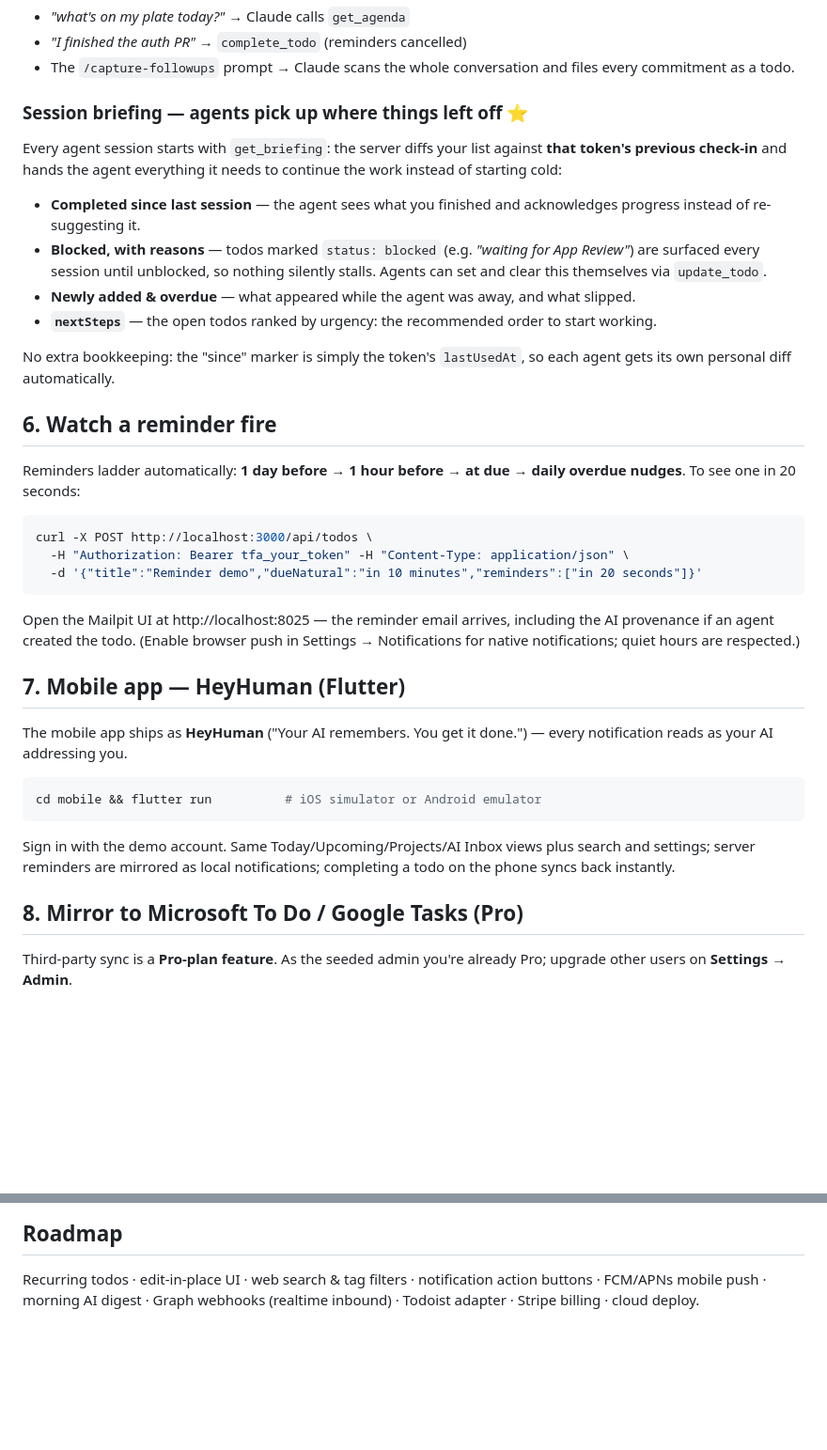
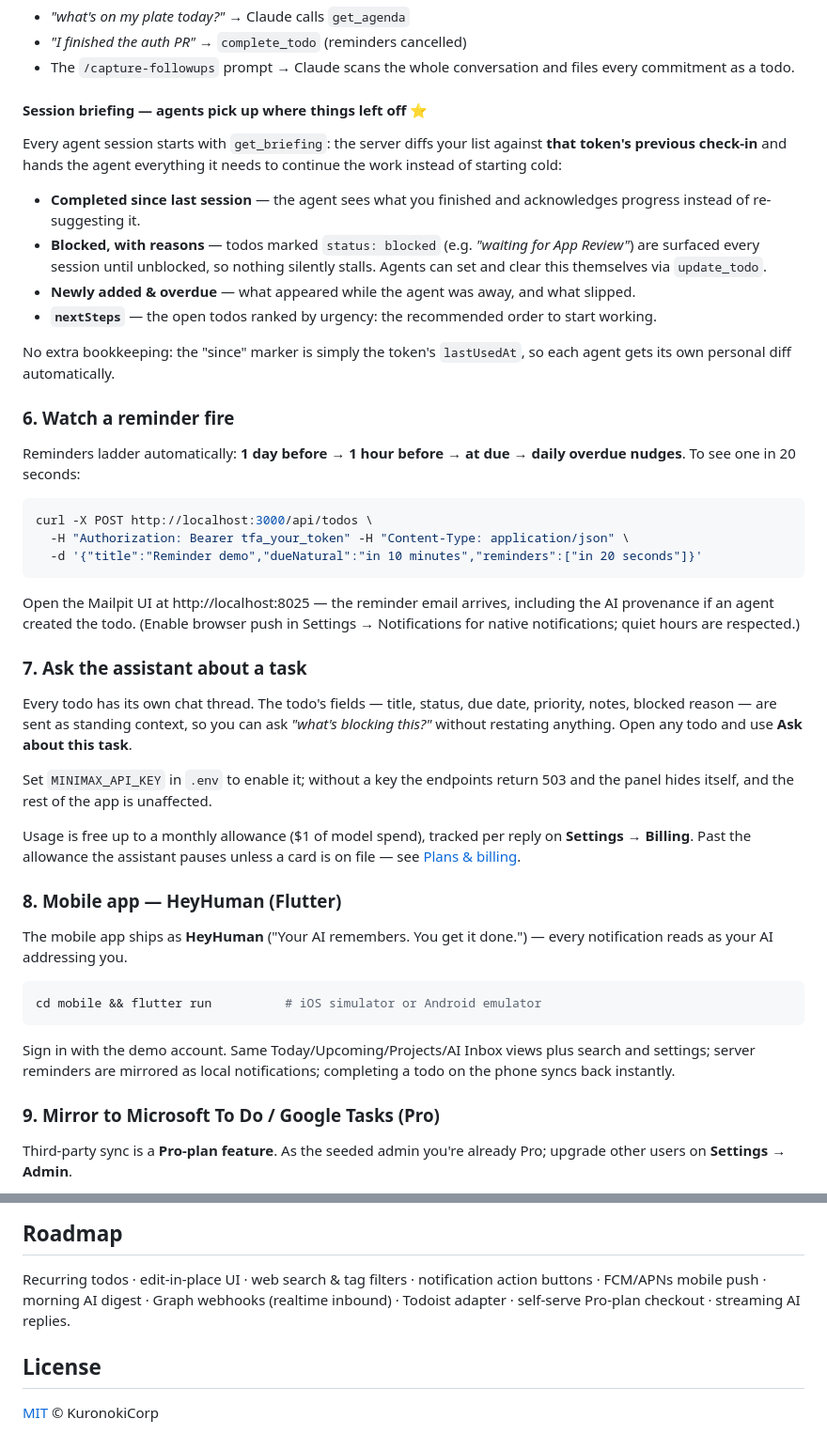
Before and after one commit to KuronokiCorp/AskHumanToWork, a Markdown page: README.md, 2 parts joined by grey strips. Shown at 94% size. Drawn GitHub-style; blank space fills up the shorter version.

````diff
--- a/README.md
+++ b/README.md
@@ -120,7 +127,7 @@ Also try:
 - The `/capture-followups` prompt → Claude scans the whole conversation and files every commitment
   as a todo.
 
-### Session briefing — agents pick up where things left off ⭐
+#### Session briefing — agents pick up where things left off ⭐
 
 Every agent session starts with `get_briefing`: the server diffs your list against **that token's
 previous check-in** and hands the agent everything it needs to continue the work instead of
@@ -137,7 +144,7 @@ starting cold:
 No extra bookkeeping: the "since" marker is simply the token's `lastUsedAt`, so each agent gets
 its own personal diff automatically.
 
-## 6. Watch a reminder fire
+### 6. Watch a reminder fire
 
 Reminders ladder automatically: **1 day before → 1 hour before → at due → daily overdue nudges**.
 To see one in 20 seconds:
@@ -152,7 +159,20 @@ Open the Mailpit UI at http://localhost:8025 — the reminder email arrives, inc
 provenance if an agent created the todo. (Enable browser push in Settings → Notifications for
 native notifications; quiet hours are respected.)
 
-## 7. Mobile app — HeyHuman (Flutter)
+### 7. Ask the assistant about a task
+
+Every todo has its own chat thread. The todo's fields — title, status, due date, priority, notes,
+blocked reason — are sent as standing context, so you can ask *"what's blocking this?"* without
+restating anything. Open any todo and use **Ask about this task**.
+
+Set `MINIMAX_API_KEY` in `.env` to enable it; without a key the endpoints return 503 and the panel
+hides itself, and the rest of the app is unaffected.
+
+Usage is free up to a monthly allowance ($1 of model spend), tracked per reply on
+**Settings → Billing**. Past the allowance the assistant pauses unless a card is on file — see
+[Plans & billing](#plans--billing).
+
+### 8. Mobile app — HeyHuman (Flutter)
 
 The mobile app ships as **HeyHuman** ("Your AI remembers. You get it done.") — every notification
 reads as your AI addressing you.
@@ -162,9 +182,10 @@ cd mobile && flutter run          # iOS simulator or Android emulator
 ```
 
 Sign in with the demo account. Same Today/Upcoming/Projects/AI Inbox views plus search and settings;
-server reminders are mirrored as local notifications; completing a todo on the phone syncs back instantly.
+server reminders are mirrored as local notifications; completing a todo on the phone syncs back
+instantly.
 
-## 8. Mirror to Microsoft To Do / Google Tasks (Pro)
+### 9. Mirror to Microsoft To Do / Google Tasks (Pro)
 
 Third-party sync is a **Pro-plan feature**. As the seeded admin you're already Pro; upgrade other
 users on **Settings → Admin**.
@@ -287,4 +324,8 @@ If AskHumanToWork saves you some follow-ups, you can buy me a coffee:
 
 Recurring todos · edit-in-place UI · web search & tag filters · notification action buttons ·
 FCM/APNs mobile push · morning AI digest · Graph webhooks (realtime inbound) · Todoist adapter ·
-Stripe billing · cloud deploy.
+self-serve Pro-plan checkout · streaming AI replies.
+
+## License
+
+[MIT](LICENSE) © KuronokiCorp
````
Also changed, not shown: other parts of README.md (+47 -24 lines).
